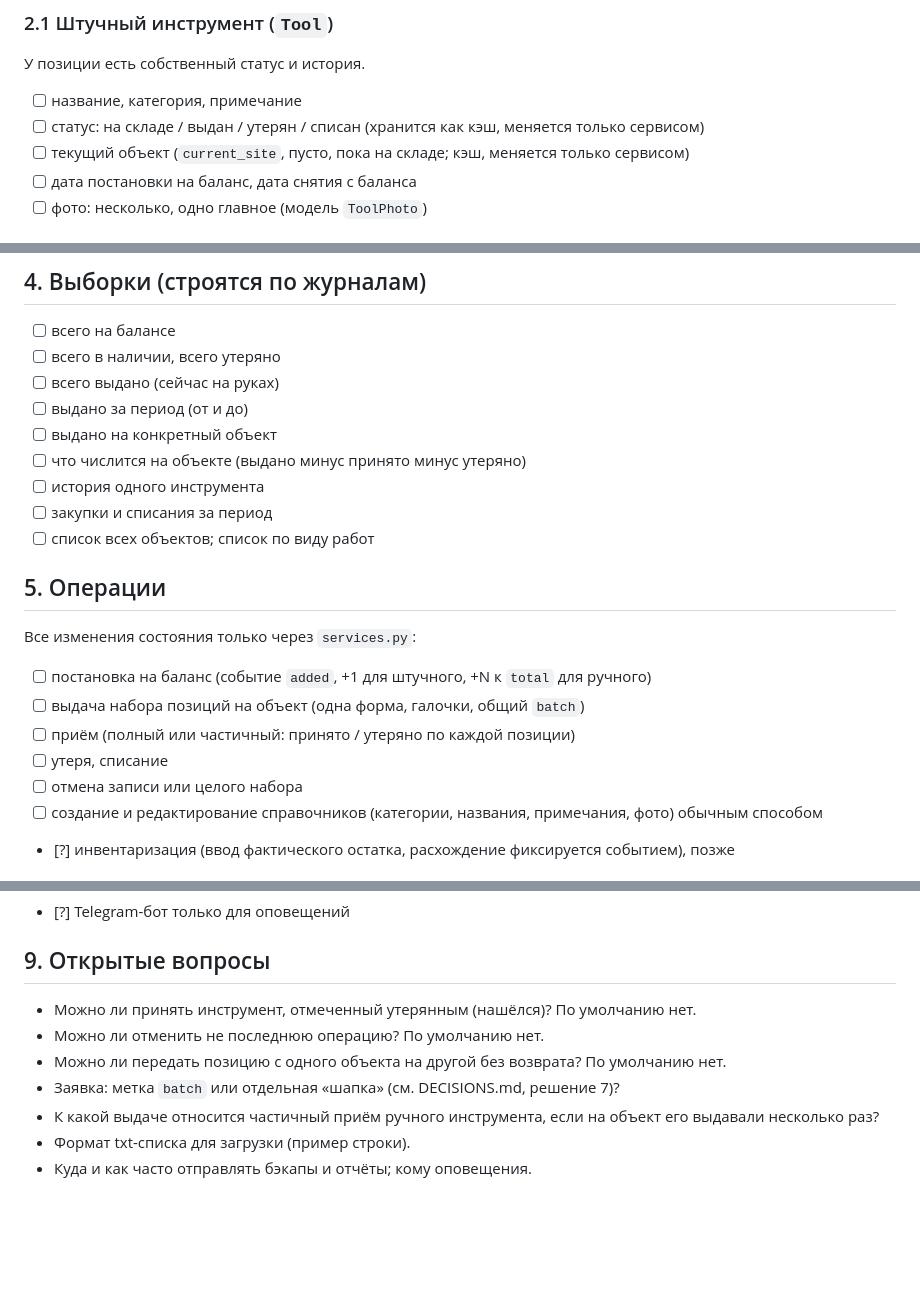
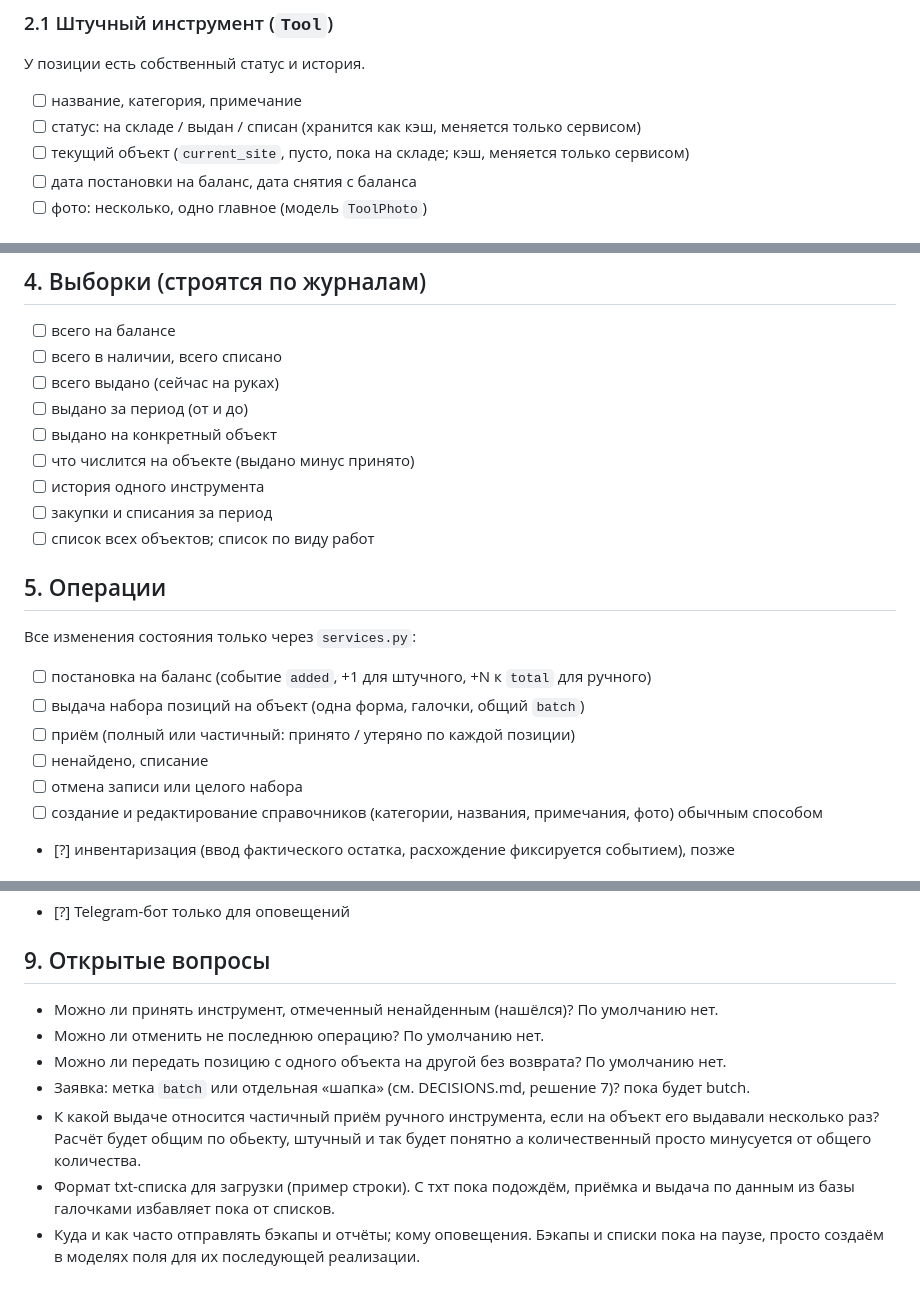
Before and after one commit to Teonanakatll/AlpGroup, a Markdown page: docs/SPEC.md, 3 parts joined by grey strips. Rendered like a GitHub page; blank space fills up the shorter version.

Commit message:
привёл документацию в соответствие

```diff
--- a/docs/SPEC.md
+++ b/docs/SPEC.md
@@ -16,7 +16,7 @@
 ### 2.1 Штучный инструмент (`Tool`)
 У позиции есть собственный статус и история.
 - [ ] название, категория, примечание
-- [ ] статус: на складе / выдан / утерян / списан (хранится как кэш, меняется только сервисом)
+- [ ] статус: на складе / выдан  / списан (хранится как кэш, меняется только сервисом)
 - [ ] текущий объект (`current_site`, пусто, пока на складе; кэш, меняется только сервисом)
 - [ ] дата постановки на баланс, дата снятия с баланса
 - [ ] фото: несколько, одно главное (модель `ToolPhoto`)
@@ -56,11 +56,11 @@
 
 ## 4. Выборки (строятся по журналам)
 - [ ] всего на балансе
-- [ ] всего в наличии, всего утеряно
+- [ ] всего в наличии, всего списано
 - [ ] всего выдано (сейчас на руках)
 - [ ] выдано за период (от и до)
 - [ ] выдано на конкретный объект
-- [ ] что числится на объекте (выдано минус принято минус утеряно)
+- [ ] что числится на объекте (выдано минус принято)
 - [ ] история одного инструмента
 - [ ] закупки и списания за период
 - [ ] список всех объектов; список по виду работ
@@ -70,7 +70,7 @@
 - [ ] постановка на баланс (событие `added`, +1 для штучного, +N к `total` для ручного)
 - [ ] выдача набора позиций на объект (одна форма, галочки, общий `batch`)
 - [ ] приём (полный или частичный: принято / утеряно по каждой позиции)
-- [ ] утеря, списание
+- [ ] ненайдено, списание
 - [ ] отмена записи или целого набора
 - [ ] создание и редактирование справочников (категории, названия, примечания, фото) обычным способом
 - [?] инвентаризация (ввод фактического остатка, расхождение фиксируется событием), позже
@@ -95,10 +95,10 @@
 - [?] Telegram-бот только для оповещений
 
 ## 9. Открытые вопросы
-- Можно ли принять инструмент, отмеченный утерянным (нашёлся)? По умолчанию нет.
+- Можно ли принять инструмент, отмеченный ненайденным (нашёлся)? По умолчанию нет.
 - Можно ли отменить не последнюю операцию? По умолчанию нет.
 - Можно ли передать позицию с одного объекта на другой без возврата? По умолчанию нет.
-- Заявка: метка `batch` или отдельная «шапка» (см. DECISIONS.md, решение 7)?
-- К какой выдаче относится частичный приём ручного инструмента, если на объект его выдавали несколько раз?
-- Формат txt-списка для загрузки (пример строки).
-- Куда и как часто отправлять бэкапы и отчёты; кому оповещения.
+- Заявка: метка `batch` или отдельная «шапка» (см. DECISIONS.md, решение 7)? пока будет butch.
+- К какой выдаче относится частичный приём ручного инструмента, если на объект его выдавали несколько раз? Расчёт будет общим по обьекту, штучный и так будет понятно а количественный просто минусуется от общего количества.
+- Формат txt-списка для загрузки (пример строки). С тхт пока подождём, приёмка и выдача по данным из базы галочками избавляет пока от списков.
+- Куда и как часто отправлять бэкапы и отчёты; кому оповещения. Бэкапы и списки пока на паузе, просто создаём в моделях поля для их последующей реализации.
```
Also changed, not shown: CLAUDE.md (+3 -3 lines).
